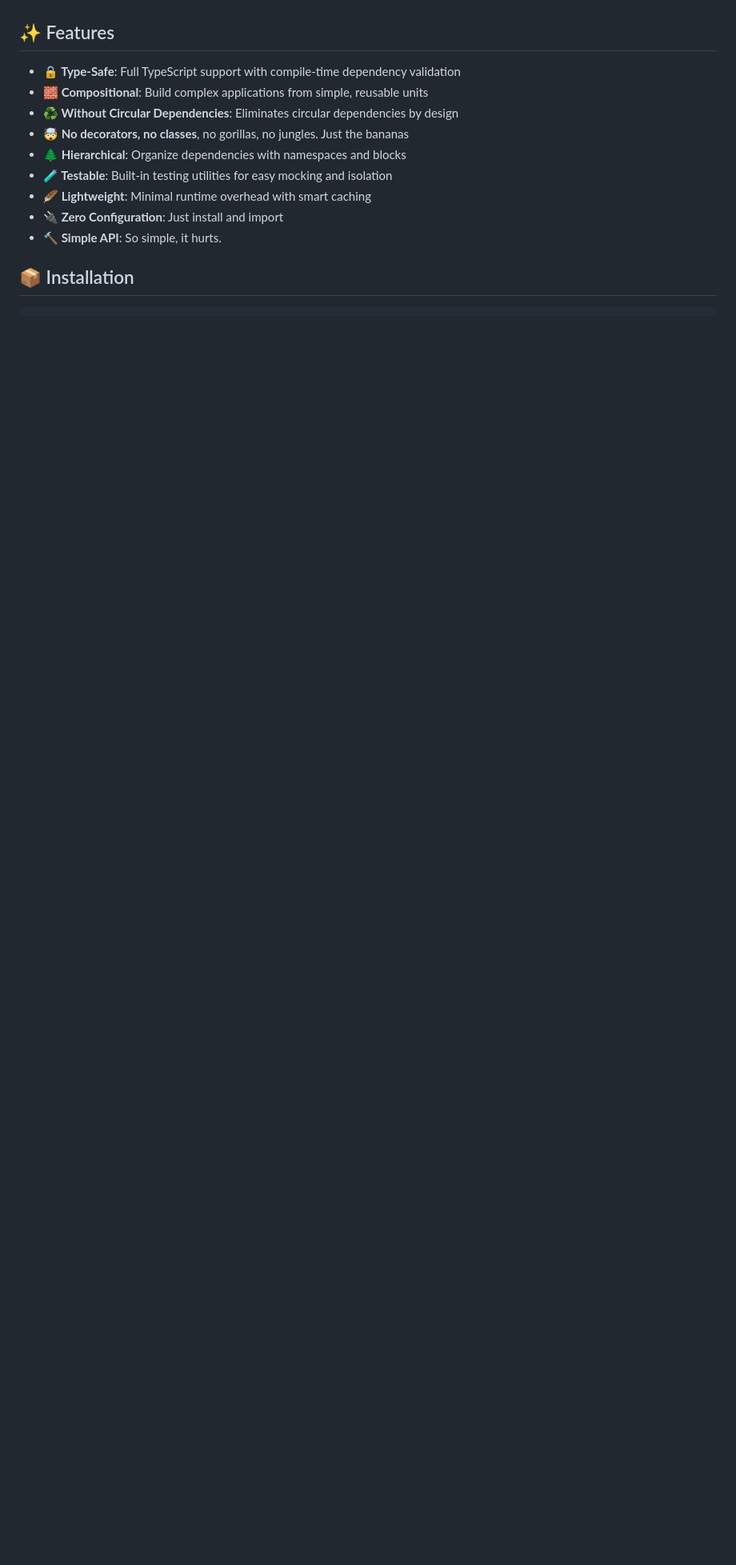
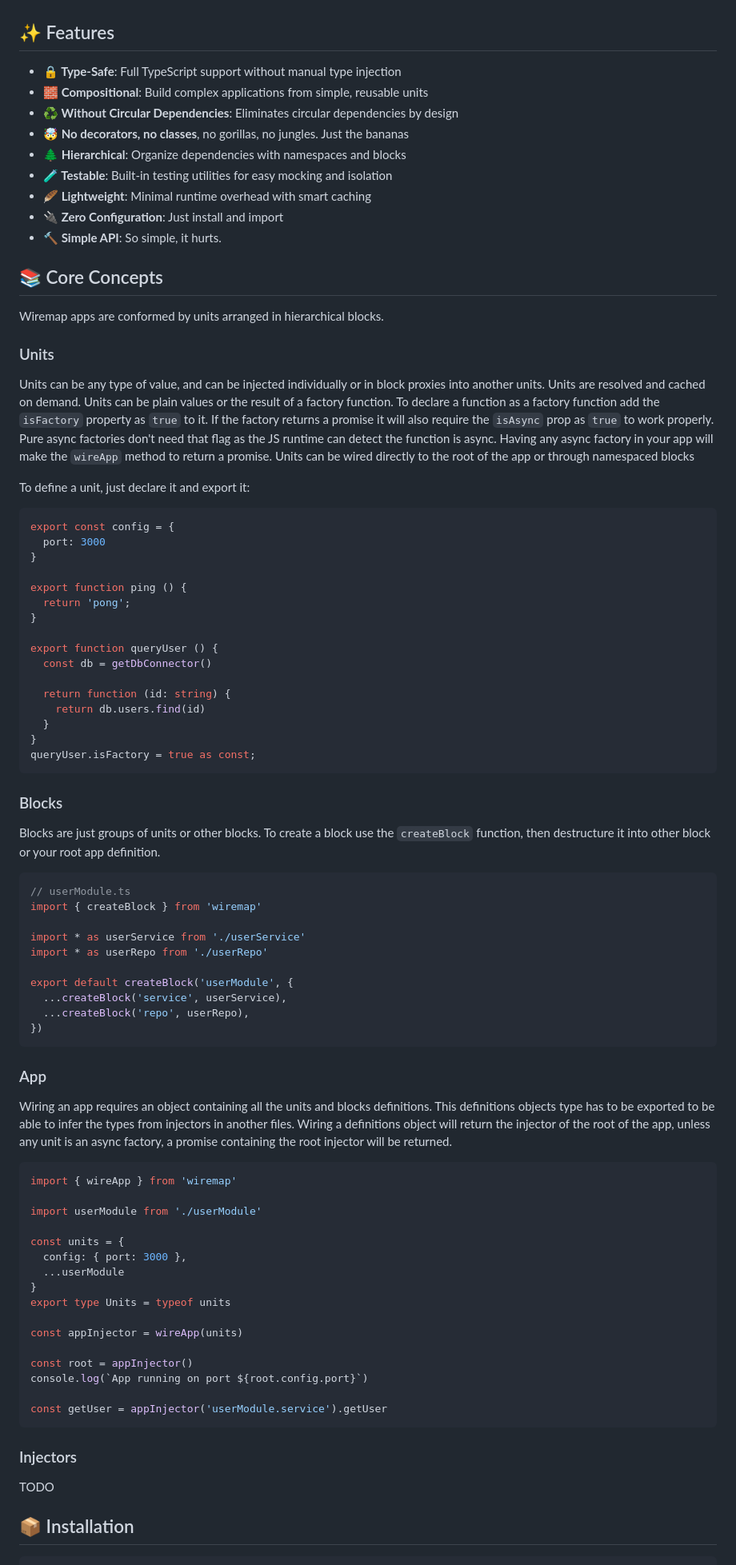
Before and after one commit to jacoborus/wiretree, a Markdown page: README.md, the part around one of its changes. Shown at 80% size. Rendered like a GitHub page; blank space fills up the shorter version.

Commit message:
docs: Update readme with new api

````diff
--- a/README.md
+++ b/README.md
@@ -6,8 +6,7 @@ maintainable, and testable applications with intuitive dependency management.
 
 ## ✨ Features
 
-- **🔒 Type-Safe**: Full TypeScript support with compile-time dependency
-  validation
+- **🔒 Type-Safe**: Full TypeScript support without manual type injection
 - **🧱 Compositional**: Build complex applications from simple, reusable units
 - **♻️ Without Circular Dependencies**: Eliminates circular dependencies by
   design
@@ -18,6 +17,87 @@ maintainable, and testable applications with intuitive dependency management.
 - **🔌 Zero Configuration**: Just install and import
 - **🔨 Simple API**: So simple, it hurts.
 
+
+## 📚 Core Concepts
+
+Wiremap apps are conformed by units arranged in hierarchical blocks.
+
+### Units
+
+Units can be any type of value, and can be injected individually or in block proxies into another units.
+Units are resolved and cached on demand.
+Units can be plain values or the result of a factory function. To declare a function as a factory function add the `isFactory` property as `true` to it. If the factory returns a promise it will also require the `isAsync` prop as `true` to work properly. Pure async factories don't need that flag as the JS runtime can detect the function is async. Having any async factory in your app will make the `wireApp` method to return a promise.
+Units can be wired directly to the root of the app or through namespaced blocks
+
+To define a unit, just declare it and export it:
+
+```ts
+export const config = {
+  port: 3000
+}
+
+export function ping () {
+  return 'pong';
+}
+
+export function queryUser () {
+  const db = getDbConnector()
+
+  return function (id: string) {
+    return db.users.find(id)
+  }
+}
+queryUser.isFactory = true as const;
+```
+
+### Blocks
+
+Blocks are just groups of units or other blocks.
+To create a block use the `createBlock` function, then destructure it into other block or your root app definition.
+
+```ts
+// userModule.ts
+import { createBlock } from 'wiremap'
+
+import * as userService from './userService'
+import * as userRepo from './userRepo'
+
+export default createBlock('userModule', {
+  ...createBlock('service', userService),
+  ...createBlock('repo', userRepo),
+})
+```
+
+### App
+
+Wiring an app requires an object containing all the units and blocks definitions. This definitions objects type has to be exported to be able to infer the types from injectors in another files.
+Wiring a definitions object will return the injector of the root of the app, unless any unit is an async factory, a promise containing the root injector will be returned.
+
+```ts
+import { wireApp } from 'wiremap'
+
+import userModule from './userModule'
+
+const units = {
+  config: { port: 3000 },
+  ...userModule
+}
+export type Units = typeof units
+
+const appInjector = wireApp(units)
+
+const root = appInjector()
+console.log(`App running on port ${root.config.port}`)
+
+const getUser = appInjector('userModule.service').getUser
+```
+
+
+### Injectors
+
+TODO
+
+
 ## 📦 Installation
 
 ```bash
````
Also changed, not shown: other parts of README.md (+0 -223 lines).
